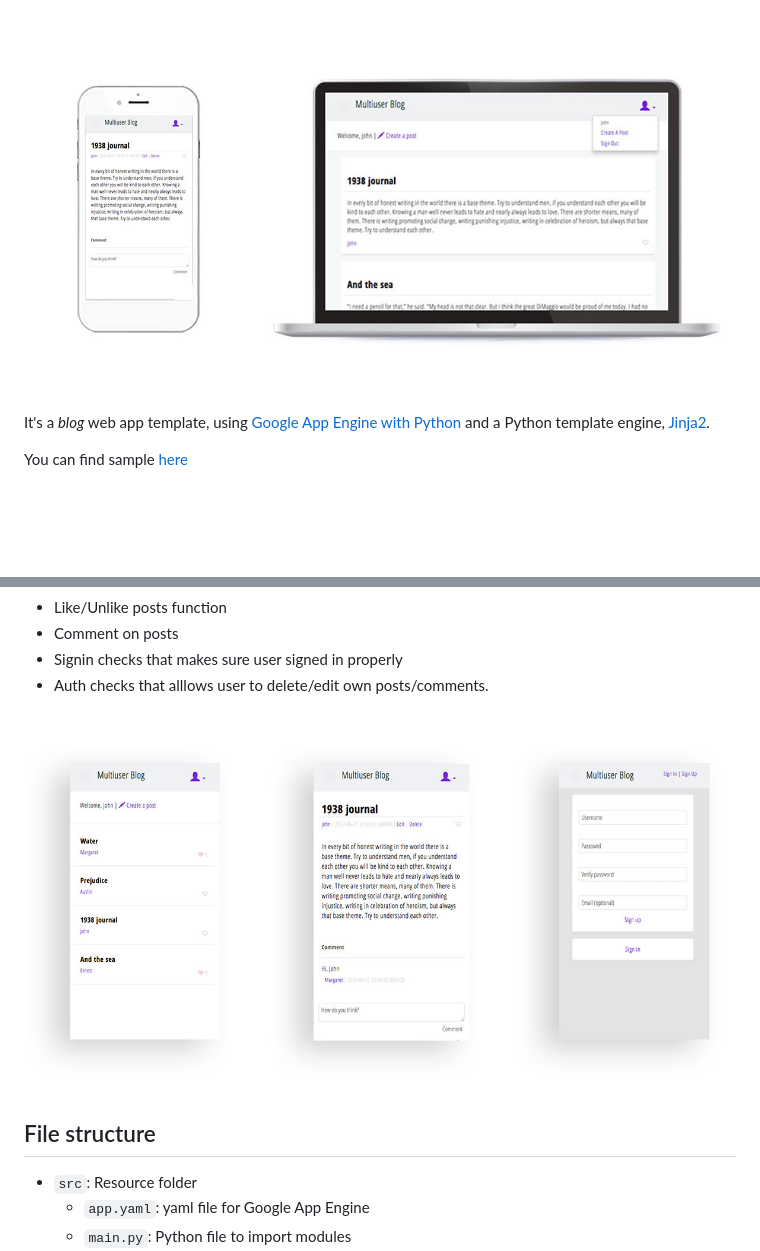
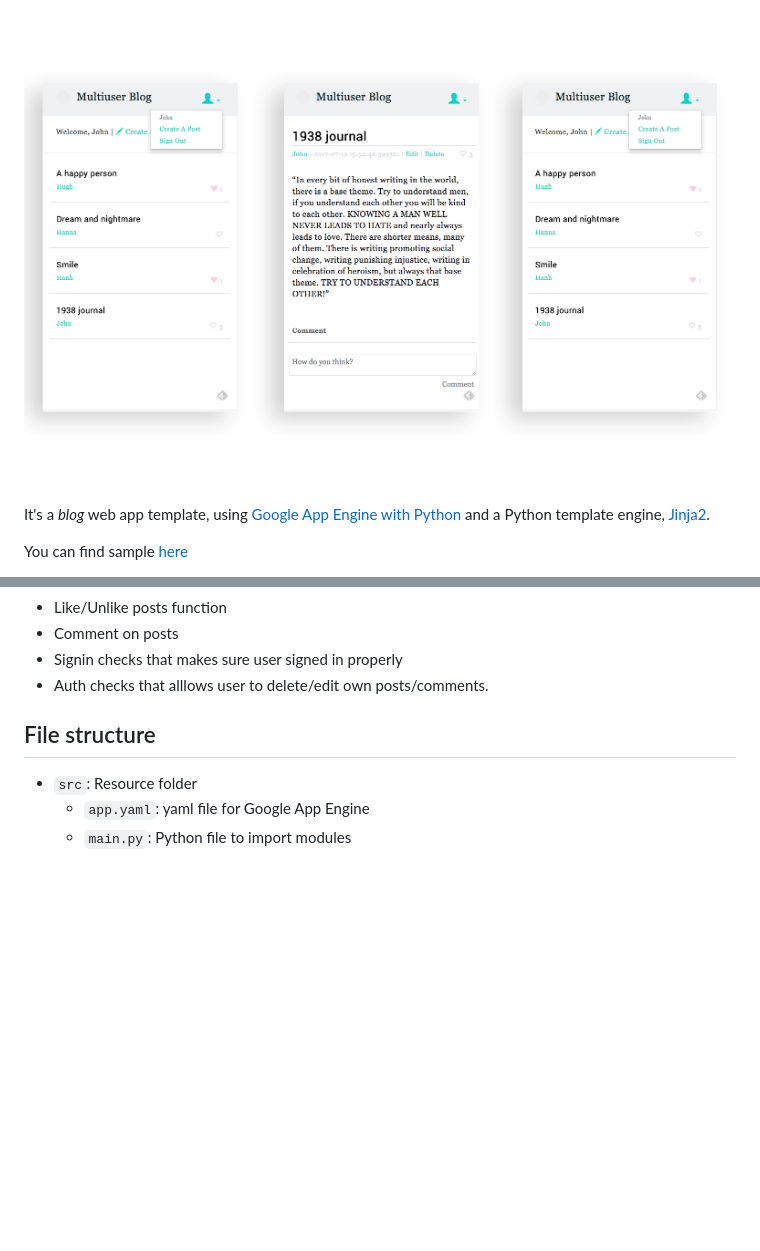
Before and after one commit to YukinoKoh/multiuser_blog_template, a Markdown page: README.md, 2 parts joined by grey strips. Drawn GitHub-style; pictures changed too: img/sample_screen.jpg; blank space fills up the shorter version.

```diff
--- a/README.md
+++ b/README.md
@@ -1,4 +1,4 @@
-![blog sample image](img/sample_device.jpg)
+![blog sample image](img/sample_screen.jpg)
 
 It's a  *blog* web app template, using [Google App Engine with Python](https://cloud.google.com/python/) and a Python template engine, [Jinja2](http://jinja.pocoo.org/).
 
@@ -15,8 +15,6 @@ This app includes..
 - Comment on posts
 - Signin checks that makes sure user signed in properly
 - Auth checks that alllows user to delete/edit own posts/comments.
-
-![blog sample image](img/sample_screen.jpg)
 
 
 ## File structure
```
Also changed, not shown: 15 other files.
